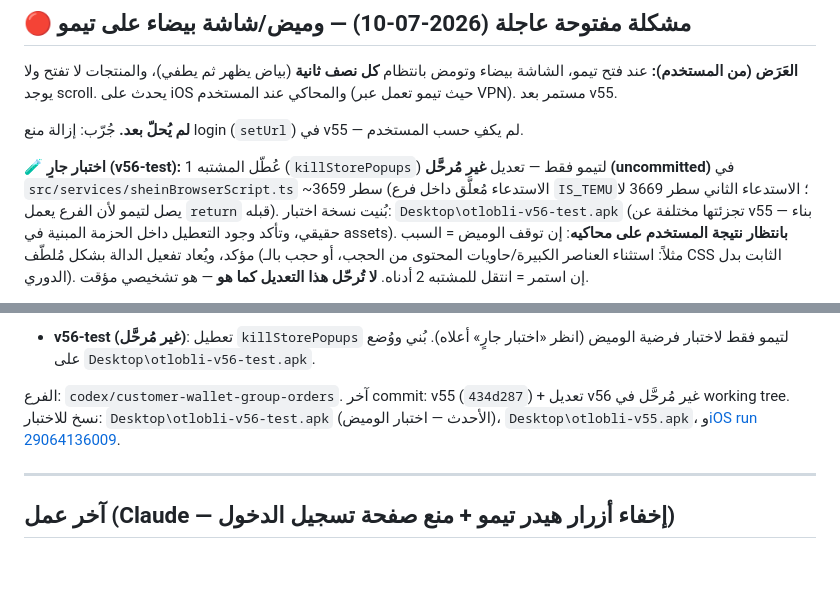
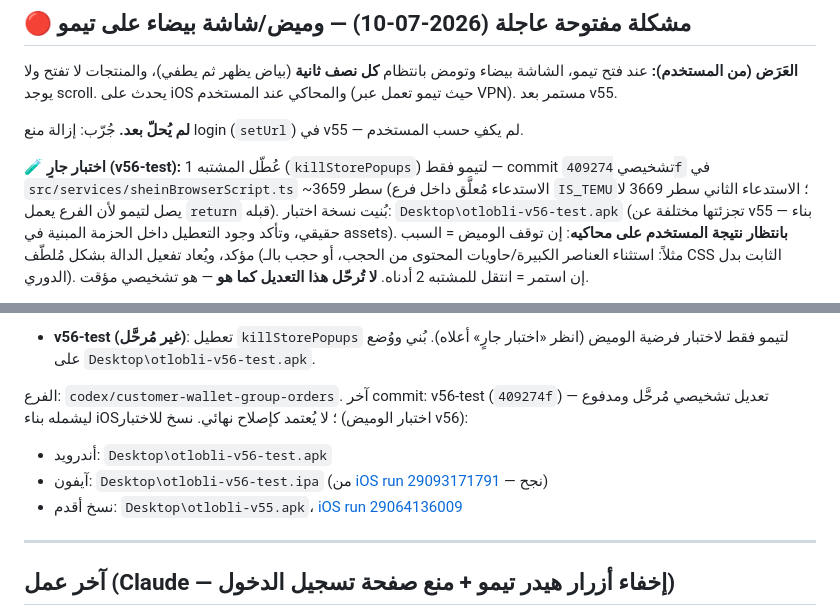
Before and after one commit to m7madv/otlobli, a Markdown page: SESSION_SUMMARY.md, 2 parts joined by grey strips. Drawn GitHub-style; blank space fills up the shorter version.

Commit message:
docs: تحديث ملخص الجلسة — نسخة iOS v56-test جاهزة
Co-Authored-By: Claude Fable 5 <noreply@anthropic.com>

```diff
--- a/SESSION_SUMMARY.md
+++ b/SESSION_SUMMARY.md
@@ -40,8 +40,8 @@ git log -5 --oneline
 
 **لم يُحلّ بعد.** جُرّب: إزالة منع login (`setUrl`) في v55 — لم يكفِ حسب المستخدم.
 
-**🧪 اختبار جارٍ (v56-test):** عُطّل المشتبه 1 (`killStorePopups`) لتيمو فقط — تعديل
-**غير مُرحَّل (uncommitted)** في `src/services/sheinBrowserScript.ts` ~سطر 3659 (الاستدعاء
+**🧪 اختبار جارٍ (v56-test):** عُطّل المشتبه 1 (`killStorePopups`) لتيمو فقط — commit
+تشخيصي `409274f` في `src/services/sheinBrowserScript.ts` ~سطر 3659 (الاستدعاء
 مُعلَّق داخل فرع `IS_TEMU`؛ الاستدعاء الثاني سطر 3669 لا يصل لتيمو لأن الفرع يعمل
 `return` قبله). بُنيت نسخة اختبار: `Desktop\otlobli-v56-test.apk` (تجزئتها مختلفة عن
 v55 — بناء حقيقي، وتأكد وجود التعطيل داخل الحزمة المبنية في assets). **بانتظار نتيجة
@@ -88,10 +88,12 @@ v55 — بناء حقيقي، وتأكد وجود التعطيل داخل الح
 - **v56-test (غير مُرحَّل)**: تعطيل `killStorePopups` لتيمو فقط لاختبار فرضية الوميض
   (انظر «اختبار جارٍ» أعلاه). بُني ووُضع على `Desktop\otlobli-v56-test.apk`.
 
-الفرع: `codex/customer-wallet-group-orders`. آخر commit: v55 (`434d287`) + تعديل v56
-غير مُرحَّل في working tree.
-نسخ للاختبار: `Desktop\otlobli-v56-test.apk` (الأحدث — اختبار الوميض)،
-`Desktop\otlobli-v55.apk`، و[iOS run 29064136009](https://github.com/m7madv/otlobli/actions/runs/29064136009).
+الفرع: `codex/customer-wallet-group-orders`. آخر commit: v56-test (`409274f`) —
+تعديل تشخيصي مُرحَّل ومدفوع ليشمله بناء iOS؛ لا يُعتمد كإصلاح نهائي.
+نسخ للاختبار (اختبار الوميض v56):
+- أندرويد: `Desktop\otlobli-v56-test.apk`
+- آيفون: `Desktop\otlobli-v56-test.ipa` (من [iOS run 29093171791](https://github.com/m7madv/otlobli/actions/runs/29093171791) — نجح)
+- نسخ أقدم: `Desktop\otlobli-v55.apk`، [iOS run 29064136009](https://github.com/m7madv/otlobli/actions/runs/29064136009)
 
 ---
 
```
